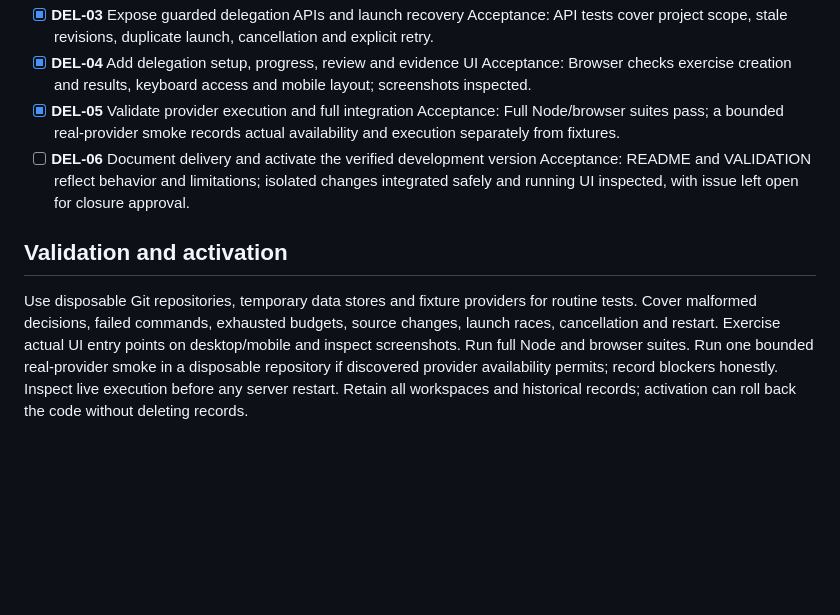
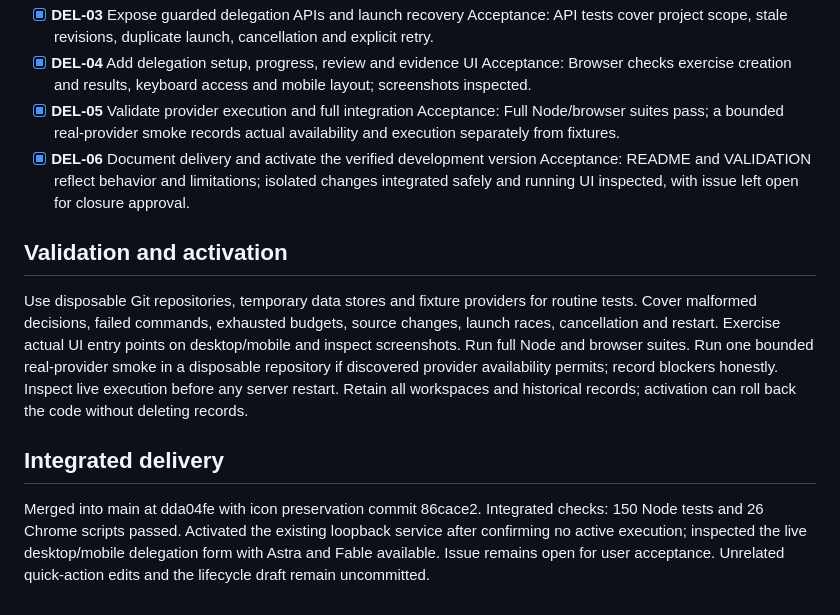
Before and after one commit to shelbyklein/skd-workbench, a Markdown page: instructions/2026-09-21-sequential-delegation.md, the part around the change. GitHub-like rendering; blank space fills up the shorter version.

```diff
--- a/instructions/2026-09-21-sequential-delegation.md
+++ b/instructions/2026-09-21-sequential-delegation.md
@@ -28,10 +28,14 @@ Confirmed scope; solo sequential implementation now, authorized in the current t
   Acceptance: Browser checks exercise creation and results, keyboard access and mobile layout; screenshots inspected.
 - [x] **DEL-05** Validate provider execution and full integration
   Acceptance: Full Node/browser suites pass; a bounded real-provider smoke records actual availability and execution separately from fixtures.
-- [ ] **DEL-06** Document delivery and activate the verified development version
+- [x] **DEL-06** Document delivery and activate the verified development version
   Acceptance: README and VALIDATION reflect behavior and limitations; isolated changes integrated safely and running UI inspected, with issue left open for closure approval.
 
 ## Validation and activation
 Use disposable Git repositories, temporary data stores and fixture providers for routine tests. Cover malformed decisions, failed commands, exhausted budgets, source changes, launch races, cancellation and restart. Exercise actual UI entry points on desktop/mobile and inspect screenshots. Run full Node and browser suites. Run one bounded real-provider smoke in a disposable repository if discovered provider availability permits; record blockers honestly. Inspect live execution before any server restart. Retain all workspaces and historical records; activation can roll back the code without deleting records.
 
 <!-- skd-sequential-delegation-2026-09-21 -->
+
+## Integrated delivery
+
+Merged into main at dda04fe with icon preservation commit 86cace2. Integrated checks: 150 Node tests and 26 Chrome scripts passed. Activated the existing loopback service after confirming no active execution; inspected the live desktop/mobile delegation form with Astra and Fable available. Issue remains open for user acceptance. Unrelated quick-action edits and the lifecycle draft remain uncommitted.
```
Also changed, not shown: VALIDATION.md (+11 -5 lines).
